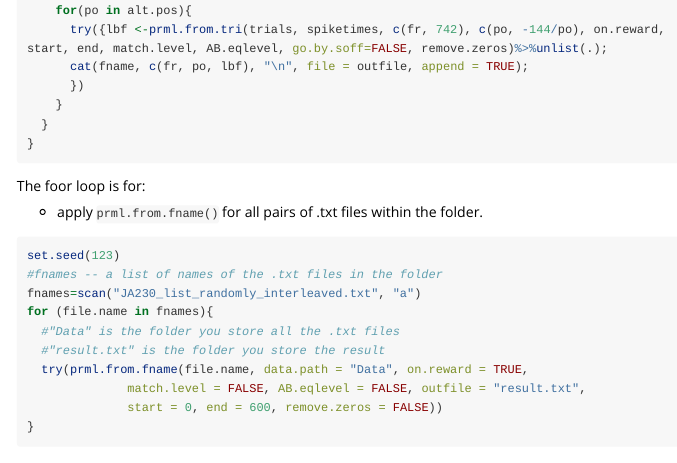
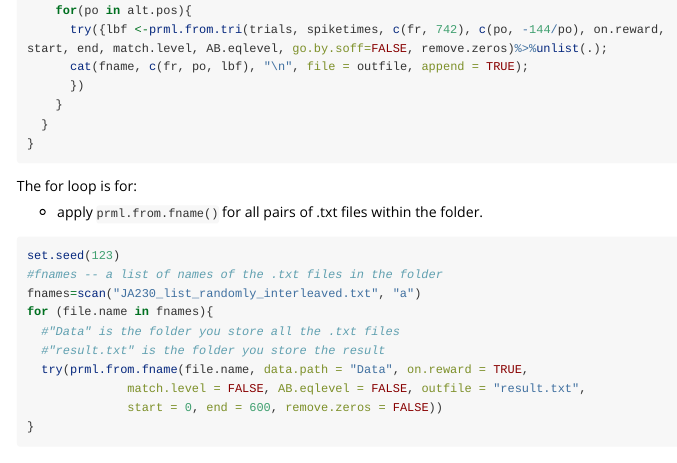
Before and after one commit to YunranChen/prml, an R Markdown document (vignettes/my-vignette.Rmd): the page in a window 1100 px wide, from 2880 px down. Rendered offline with R 4.5, knitr and Pandoc, with nearby package versions; long lines of code are wrapped.

Commit message:
typo fix

````diff
--- a/vignettes/my-vignette.Rmd
+++ b/vignettes/my-vignette.Rmd
@@ -165,7 +165,7 @@ prml.from.fname <- function(fname, data.path = "Data", on.reward = TRUE,
 
 ```
 
-The foor loop is for:
+The for loop is for:
 
 - apply `prml.from.fname()` for all pairs of .txt files within the folder.
 
````
Also changed, not shown: 1 other file.
